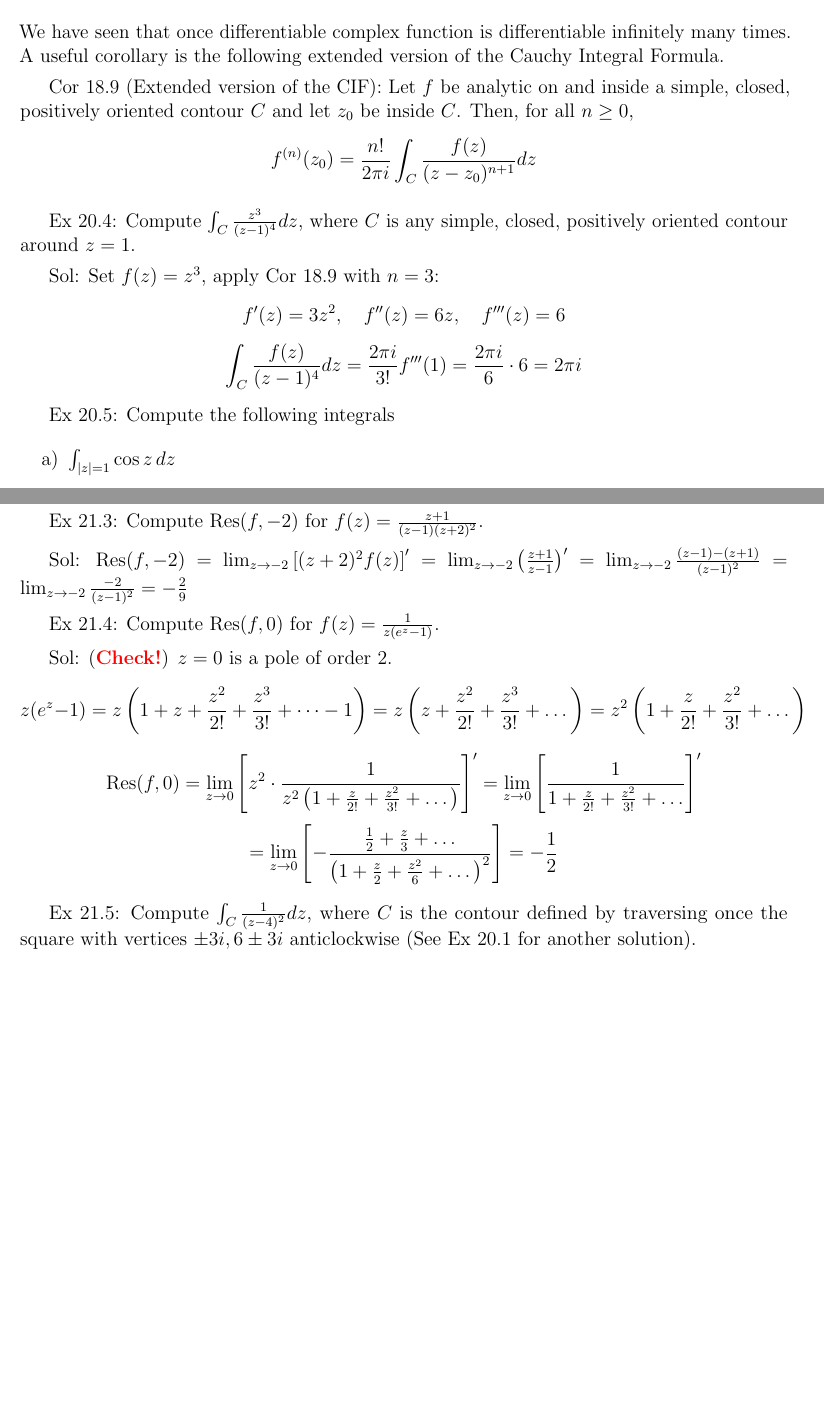
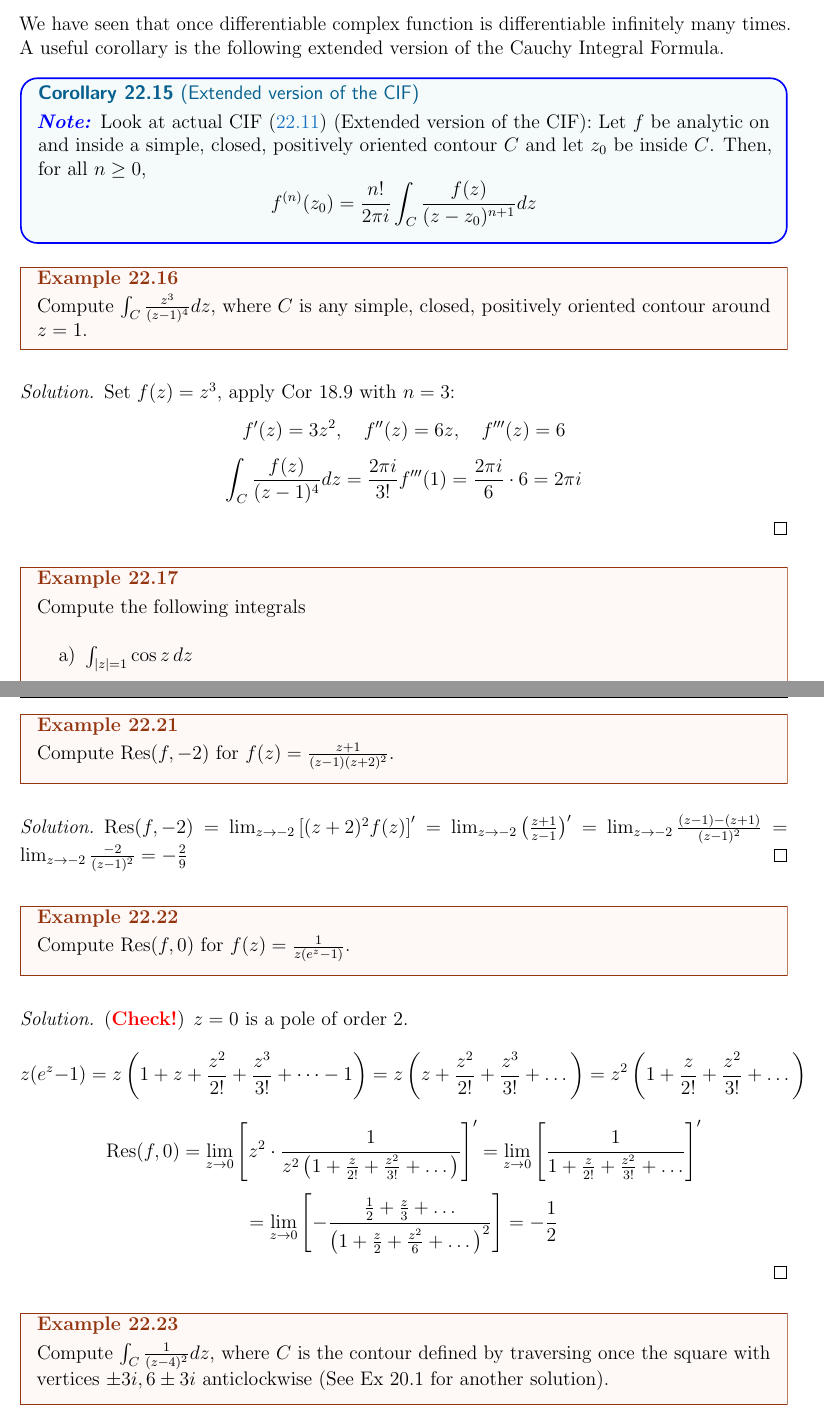
Before and after one commit to ApplenWorm/2023, a LaTeX paper (2024/MTH5103/notes/final_complex_variable/main.tex, which reads 2024/MTH5103/notes/final_complex_variable/input/note03.tex, 2024/MTH5103/notes/final_complex_variable/input/note10.tex): two parts of pages 103 and 105 of 120 before the commit and two parts of pages 103 and 106 of 121 after it, joined at a grey line, cut so that both start at the same text, the shorter picture padded with empty space. The pictures show the PDF file 2024/MTH5103/notes/final_complex_variable/main.pdf that the author committed with the source.

Commit message:
BROOOTHER. Just updating
Making proper references ( i hope) and labels

```diff
--- a/2024/MTH5103/notes/final_complex_variable/input/note03.tex
+++ b/2024/MTH5103/notes/final_complex_variable/input/note03.tex
@@ -28,8 +28,9 @@ We extend the definition of limit to include the point at $\infty$:
     \end{enumerate}
 
 \begin{soln}
-    \begin{enumerate}[label=\alph*)] \item By Def 3.3 we need to find $\delta = \delta(R) > 0$ for a given $R > 0$: If $\left|\frac{1}{z-i}\right| > R$, then $|z - i| < \frac{1}{R}$, thus the choice $\delta = \frac{1}{R}$ finishes the proof.
-\item By Def 3.2 we need to find $R > 0$ for a given $\epsilon > 0$. If $\left|\frac{1}{z} - 0\right| = \frac{1}{|z|} < \epsilon$, then $|z| > \frac{1}{\epsilon}$, choose $R = \frac{1}{\epsilon}$ and finish.
+    \begin{enumerate}[label=\alph*)]
+        \item By Def 3.3 (\ref{definition:3.3})  we need to find $\delta = \delta(R) > 0$ for a given $R > 0$: If $\left|\frac{1}{z-i}\right| > R$, then $|z - i| < \frac{1}{R}$, thus the choice $\delta = \frac{1}{R}$ finishes the proof.
+\item By Def 3.2 (\ref{definition:3.2}) we need to find $R > 0$ for a given $\epsilon > 0$. If $\left|\frac{1}{z} - 0\right| = \frac{1}{|z|} < \epsilon$, then $|z| > \frac{1}{\epsilon}$, choose $R = \frac{1}{\epsilon}$ and finish.
     \end{enumerate}
 \end{soln}
 \end{example}
--- a/2024/MTH5103/notes/final_complex_variable/input/note10.tex
+++ b/2024/MTH5103/notes/final_complex_variable/input/note10.tex
@@ -11,7 +11,7 @@ We have proved Cauchy's theorem and have seen an important corollary of it - the
     In other words: once we know the value of $f$ at every point on $C$, we can compute its value at every point inside $C$.
 \end{theorem}
 \begin{proof}
-     Let $\epsilon > 0$. By Prop 6.5 $f$ is continuous $\Rightarrow$ there exists $\delta > 0$ such that if $|z-z_0| < \delta$, then $|f(z)-f(z_0)| < \epsilon$. Choose $R > 0$ such that $R < \delta$ and such that the disc of radius $R$ centered at $z_0$ is inside $C$. Let $C_0$ be the positively oriented boundary of that disc, parametrized by $\gamma(t) = z_0 + Re^{it}$, $0 \leq t \leq 2\pi$. We have:
+     Let $\epsilon > 0$. By Prop (\ref{proposition:6.5}) $f$ is continuous $\Rightarrow$ there exists $\delta > 0$ such that if $|z-z_0| < \delta$, then $|f(z)-f(z_0)| < \epsilon$. Choose $R > 0$ such that $R < \delta$ and such that the disc of radius $R$ centered at $z_0$ is inside $C$. Let $C_0$ be the positively oriented boundary of that disc, parametrized by $\gamma(t) = z_0 + Re^{it}$, $0 \leq t \leq 2\pi$. We have:
     \begin{equation*}
 \oint_C \frac{f(z)}{z-z_0} dz = \oint_{C_0} \frac{f(z)}{z-z_0} dz = \oint_{C_0} \frac{f(z) - f(z_0) + f(z_0)}{z-z_0} dz
 \end{equation*}
@@ -26,17 +26,16 @@ $z \in C_0 \Rightarrow |z-z_0| = R$
 
 But $\epsilon > 0$ is arbitrary, therefore we conclude that $I = 0$.
 \end{proof}
-\begin{example}
-
-    Ex 20.2: Compute $\oint_C \frac{z}{(9-z^2)(z+i)} dz$, where $C$ is the positively oriented circle centered at the origin of radius 2.
+\begin{example}\label{example:20.2}
+     Compute $\oint_C \frac{z}{(9-z^2)(z+i)} dz$, where $C$ is the positively oriented circle centered at the origin of radius 2.
 \end{example}
 \begin{soln}
 
-    Sol: Note: $f(z) = \frac{z}{(9-z^2)(z+i)}$ has simple poles at $z = -i, \pm 3$ (\verifythis) and only $z = -i$ is enclosed by $C$. Therefore:
+ \emphi{Note:} $f(z) = \frac{z}{(9-z^2)(z+i)}$ has simple poles at $z = -i, \pm 3$ (\verifythis) and only $z = -i$ is enclosed by $C$. Therefore:
     \begin{equation*}
         \oint_C \frac{z}{(9-z^2)(z+i)} dz = \oint_C \frac{f(z)}{z+i} dz,
     \end{equation*}
-    where $f(z) = \frac{z}{9-z^2}$ is analytic on and everywhere inside $C$. By CIF ( 18.7) \ref{theorem:Cauchy.Integral.formula.18.7}:
+    where $f(z) = \frac{z}{9-z^2}$ is analytic on and everywhere inside $C$. By CIF ( 18.7)(\ref{theorem:Cauchy.Integral.formula.18.7}:
     %%%%%%
     $\int_C \frac{f(z)}{z+i} dz = 2\pi i f(-i) = 2\pi i \frac{-i}{-i-2} = 2\pi i \frac{-i}{-3} = \frac{\pi}{5}$.
 \end{soln}
@@ -49,7 +48,10 @@ b) $C_2 = \{z \in \mathbb{C}: |z + 2 + 3i| = 4\}$
 c) $C_3 = \{z \in \mathbb{C}: |z + 1| = 1\}$
 d) $C_4 = \{z \in \mathbb{C}: |z + 1 + i| = 5\}$
 
-Sol: First: $z^2 + 2z - 3 = 0 \iff z = 1, z = -3$.
+\end{example}
+\begin{soln}
+
+     First: $z^2 + 2z - 3 = 0 \iff z = 1, z = -3$.
 
     a) Inside $C_1$ the denominator is equal to 0 only at $z = 1$. Rewrite: $\int_{C_1} \frac{z^2 + 1}{z^2 + 2z - 3} dz = \int_{C_1} \frac{z^2 + 1}{z+3} \cdot \frac{1}{z-1} dz = \int_{C_1} \frac{f(z)}{z-1} dz$, where $f(z) = \frac{z^2 + 1}{z+3}$ is analytic on and everywhere inside $C_1$. Hence, by CIF: $\int_{C_1} \frac{f(z)}{z-1} dz = 2\pi i f(1) = 2\pi i \frac{1}{2} = \pi i$.
 
@@ -67,7 +69,7 @@ One can compute this integral by several different ways. We will use the general
 $\tilde{C_1} = \{z \in \mathbb{C}: |z - 1| = \frac{1}{3}\}, \tilde{C_2} = \{z \in \mathbb{C}: |z + 3| = \frac{1}{3}\}$
 
 Then $\tilde{C_1} \cap \tilde{C_2} = \emptyset$ and $\tilde{C_1}, \tilde{C_2}$ lie interior to $C_4$. Then $f(z)$ is analytic in a domain that contains $C_4, \tilde{C_1}, \tilde{C_2}$, and the region between them.
-Therefore, by the generalized Deformation Principle (Cor 18.6):
+Therefore, by the generalized Deformation Principle (Cor (\ref{corollary:18.6})):
 \[ \int_{C_4} \frac{z^2 + 1}{z^2 + 2z - 3} dz = \int_{\tilde{C_1}} \frac{z^2 + 1}{z^2 + 2z - 3} dz + \int_{\tilde{C_2}} \frac{z^2 + 1}{z^2 + 2z - 3} dz \]
 $\tilde{C_1}$ and $\tilde{C_2}$ are positively oriented (anticlockwise)
 
@@ -105,14 +110,20 @@ Note: one cannot always differentiate under an integral in this manner. We shoul
 \lecture{29+30}{Cauchy Integral Formula continuation.}
 We have seen that once differentiable complex function is differentiable infinitely many times. A useful corollary is the following extended version of the Cauchy Integral Formula.
 
-Cor 18.9 (Extended version of the CIF): Let $f$ be analytic on and inside a simple, closed, positively oriented contour $C$ and let $z_0$ be inside $C$. Then, for all $n \ge 0$,
+\begin{corollary}[Extended version of the CIF]\label{corollary:18.9}
+    \emphi{Note:} Look at actual CIF (\ref{theorem:Cauchy.Integral.formula.18.7})
+    (Extended version of the CIF): Let $f$ be analytic on and inside a simple, closed, positively oriented contour $C$ and let $z_0$ be inside $C$. Then, for all $n \ge 0$,
     \[
         f^{(n)}(z_0) = \frac{n!}{2\pi i} \int_C \frac{f(z)}{(z-z_0)^{n+1}} dz
         \]
+    \end{corollary}
 
-Ex 20.4: Compute $\int_C \frac{z^3}{(z-1)^4} dz$, where $C$ is any simple, closed, positively oriented contour around $z=1$.
+    \begin{example}\label{example:20.4}
+        Compute $\int_C \frac{z^3}{(z-1)^4} dz$, where $C$ is any simple, closed, positively oriented contour around $z=1$.
+    \end{example}
 
-Sol: Set $f(z) = z^3$, apply Cor 18.9 with $n=3$:
+    \begin{soln}
+      Set $f(z) = z^3$, apply Cor 18.9 with $n=3$:
         \[
             f'(z) = 3z^2, \quad f''(z) = 6z, \quad f'''(z) = 6
             \]
@@ -120,13 +131,17 @@ f'(z) = 3z^2, \quad f''(z) = 6z, \quad f'''(z) = 6
                 \int_C \frac{f(z)}{(z-1)^4} dz = \frac{2\pi i}{3!} f'''(1) = \frac{2\pi i}{6} \cdot 6 = 2\pi i
                 \]
 
-Ex 20.5: Compute the following integrals
+            \end{soln}
+
+\begin{example}\label{example:20.5}
+    Compute the following integrals
                 \begin{enumerate}
                     \item[a)] $\int_{|z|=1} \cos z \, dz$
                     \item[b)] $\int_{|z-3|=6} \frac{z}{(z-2)^2(z+5)} dz$
                 \end{enumerate}
+            \end{example}
 
-Sol:
+\begin{soln}
 \begin{enumerate}
                     \item[a)] Set $f(z) = \cos z$. It is analytic in $\{z \in \mathbb{C}: |z| \le 1\}$. Thus, by Cor 18.9 with $n=2$, since $f'(z) = -\sin z$, $f''(z) = -\cos z$, $f''(0) = -1$,
                     \[
@@ -161,7 +177,7 @@ We shall sketch the proof of the case where $z_1, \dots, z_n$ are simple poles o
 
         If $z_k$ is a removable singularity: By definition, $f$ can be extended to an analytic function everywhere inside $C_k$, thus by Cauchy's Theorem $\int_{C_k} f(z) dz = 0$. But in this case $\text{Res}(f, z_k) = 0$ as well.
 
-        If $z_k$ is a simple pole, then by Prop 16.2 ($m=1$) $f(z) = \frac{\varphi(z)}{z-z_k}$ where $\varphi(z)$ is analytic at $z_k$, therefore by CIF ( 18.7) \ref{theorem:Cauchy.Integral.formula.18.7}
+        If $z_k$ is a simple pole, then by Prop (\ref{proposition:16.2}) ($m=1$) $f(z) = \frac{\varphi(z)}{z-z_k}$ where $\varphi(z)$ is analytic at $z_k$, therefore by CIF ( 18.7) \ref{theorem:Cauchy.Integral.formula.18.7}
         \[
             \int_{C_k} f(z) dz = \int_{C_k} \frac{\varphi(z)}{z-z_k} dz = 2\pi i \varphi(z_k)
             \]
@@ -170,4 +186,3 @@ We shall sketch the proof of the case where $z_1, \dots, z_n$ are simple poles o
 
         \end{proof}
 Now we can work out examples applying the Residue Theorem.
-\begin{example}
@@ -198,10 +215,12 @@ Multiply both sides by $(z-z_0)$ and take the limit when $z$ tends to $z_0$:
 
 
 (165)
+\begin{example}\label{example:21.2}Compute $\text{Res}(f, z_0)$ for $f(z) = \frac{3+4z}{(z+2)(z-i)}$ at $i, -2$.
+\end{example}
 
-Ex 21.2: Compute $\text{Res}(f, z_0)$ for $f(z) = \frac{3+4z}{(z+2)(z-i)}$ at $i, -2$.
+\begin{soln}
 
-Sol: $z_0 = i$ is a simple pole since $\frac{3+4z}{z+2}|_{z=i} = \frac{3+4i}{i+2} \neq 0$ (and it is analytic at a neighborhood of $i$ and at $i$). In the same way (\verifythis) $z_0 = -2$ is a simple pole. Thus, from
+    $z_0 = i$ is a simple pole since $\frac{3+4z}{z+2}|_{z=i} = \frac{3+4i}{i+2} \neq 0$ (and it is analytic at a neighborhood of $i$ and at $i$). In the same way (\verifythis) $z_0 = -2$ is a simple pole. Thus, from
     \[
         \text{Res}(f, -2) = \lim_{z \to -2} (z+2) \frac{3+4z}{(z+2)(z-i)} = \frac{3+4z}{z-i}|_{z=-2} = \frac{-5}{-2-i} = \frac{5}{2+i} = 2-i
         \]
@@ -211,17 +230,25 @@ Sol: $z_0 = i$ is a simple pole since $\frac{3+4z}{z+2}|_{z=i} = \frac{3+4i}{i+2
 
             Now the case of a pole of order $m$.
 
-By Prop 16.2 if $z_0$ is a pole of order $m$, then $\text{Res}(f, z_0) = \frac{\varphi^{(m-1)}(z_0)}{(m-1)!}$ where $f(z) = \frac{\varphi(z)}{(z-z_0)^m}$, $\varphi$ is analytic at a neighborhood of $z_0$ and $\varphi(z_0) \neq 0$. Thus, it is equivalent to:
+            By Prop (\ref{proposition:16.2}) if $z_0$ is a pole of order $m$, then $\text{Res}(f, z_0) = \frac{\varphi^{(m-1)}(z_0)}{(m-1)!}$ where $f(z) = \frac{\varphi(z)}{(z-z_0)^m}$, $\varphi$ is analytic at a neighborhood of $z_0$ and $\varphi(z_0) \neq 0$. Thus, it is equivalent to:
 
             (\verifythis) $\text{Res}(f, z_0) = \frac{1}{(m-1)!} \lim_{z \to z_0} \left[ (z-z_0)^m f(z) \right]^{(m-1)}$
+        \end{soln}
 
-Ex 21.3: Compute $\text{Res}(f, -2)$ for $f(z) = \frac{z+1}{(z-1)(z+2)^2}$.
+\begin{example}\label{example:21.3}
+    Compute $\text{Res}(f, -2)$ for $f(z) = \frac{z+1}{(z-1)(z+2)^2}$.
+\end{example}
 
-Sol: $\text{Res}(f, -2) = \lim_{z \to -2} \left[ (z+2)^2 f(z) \right]' = \lim_{z \to -2} \left( \frac{z+1}{z-1} \right)' = \lim_{z \to -2} \frac{(z-1) - (z+1)}{(z-1)^2} = \lim_{z \to -2} \frac{-2}{(z-1)^2} = -\frac{2}{9}$
+\begin{soln}
 
-Ex 21.4: Compute $\text{Res}(f, 0)$ for $f(z) = \frac{1}{z(e^z - 1)}$.
+  $\text{Res}(f, -2) = \lim_{z \to -2} \left[ (z+2)^2 f(z) \right]' = \lim_{z \to -2} \left( \frac{z+1}{z-1} \right)' = \lim_{z \to -2} \frac{(z-1) - (z+1)}{(z-1)^2} = \lim_{z \to -2} \frac{-2}{(z-1)^2} = -\frac{2}{9}$
+\end{soln}
 
-Sol: (\verifythis) $z=0$ is a pole of order 2.
+\begin{example}\label{example:21.4}
+    Compute $\text{Res}(f, 0)$ for $f(z) = \frac{1}{z(e^z - 1)}$.
+\end{example}
+\begin{soln}
+    (\verifythis) $z=0$ is a pole of order 2.
     \[
         z(e^z - 1) = z \left( 1 + z + \frac{z^2}{2!} + \frac{z^3}{3!} + \dots - 1 \right) = z \left( z + \frac{z^2}{2!} + \frac{z^3}{3!} + \dots \right) = z^2 \left( 1 + \frac{z}{2!} + \frac{z^2}{3!} + \dots \right)
         \]
@@ -234,9 +262,16 @@ z(e^z - 1) = z \left( 1 + z + \frac{z^2}{2!} + \frac{z^3}{3!} + \dots - 1 \right
 
-Ex 21.5: Compute $\int_C \frac{1}{(z-4)^2} dz$, where $C$ is the contour defined by traversing once the square with vertices $\pm 3i, 6 \pm 3i$ anticlockwise (See Ex 20.1 for another solution).
 
-Sol: $z=4$ is a pole of order 2 of $\frac{1}{(z-4)^2}$ (Justify!). Other than at $z=4$ the function $\frac{1}{(z-4)^2}$ is analytic. Thus by Prop 16.2 for $\varphi(z) = 1$: $\text{Res} \left( \frac{1}{(z-4)^2}, 4 \right) = \varphi'(4) = 1' = 0$.
+\begin{example}\label{example:21.5}
 
-By the Residue Theorem:
+    Compute $\int_C \frac{1}{(z-4)^2} dz$, where $C$ is the contour defined by traversing once the square with vertices $\pm 3i, 6 \pm 3i$ anticlockwise (See Ex 20.1 for another solution).
+\end{example}
+
+\begin{soln}
+
+
+$z=4$ is a pole of order 2 of $\frac{1}{(z-4)^2}$ (Justify!). Other than at $z=4$ the function $\frac{1}{(z-4)^2}$ is analytic. Thus by Prop (\ref{proposition:16.2}) for $\varphi(z) = 1$: $\text{Res} \left( \frac{1}{(z-4)^2}, 4 \right) = \varphi'(4) = 1' = 0$.
+
+    By the Residue Theorem(\ref{theorem:residue.19.1}):
     \[
         \int_C \frac{1}{(z-4)^2} dz = 2\pi i \text{Res} \left( \frac{1}{(z-4)^2}, 4 \right) = 2\pi i \cdot 0 = 0
         \]
@@ -244,8 +280,13 @@ By the Residue Theorem:
 (166)
 
-Ex 21.6: Compute $\int_C \frac{dz}{(z-1)(z-2)}$ where $C$ is some closed, simple, positively oriented contour.
+\begin{example}\label{example:21.6}
 
-Sol: $f(z) = \frac{1}{(z-1)(z-2)}$ has 2 simple poles $z=1, z=2$ (\verifythis !)
+    Compute $\int_C \frac{dz}{(z-1)(z-2)}$ where $C$ is some closed, simple, positively oriented contour.
+\end{example}
+
+\begin{soln}
+
+ $f(z) = \frac{1}{(z-1)(z-2)}$ has 2 simple poles $z=1, z=2$ (\verifythis !)
     $\text{Res}(f, 1) = -1$, $\text{Res}(f, 2) = 1$. Thus:
     \[
         \int_C \frac{dz}{(z-1)(z-2)} = \begin{cases}
@@ -261,13 +302,18 @@ Sol: In the disc $\{z \in \mathbb{C}: |z| \le 3\}$ the function $f(z) = \frac{z+
+\end{example}
+
+\begin{soln}
+
+     In the disc $\{z \in \mathbb{C}: |z| \le 3\}$ the function $f(z) = \frac{z+1}{(z-1)(z+2)^2}$ has 2 isolated singularities - poles at $z=1$ and at $z=-2$ (\verifythis). Therefore, by the Residue Theorem (\ref{theorem:residue.19.1})
 \[
 \int_{|z|=3} f(z) dz = 2\pi i \left[ \text{Res}(f, 1) + \text{Res}(f, -2) \right]
 \]
 
-$z=-2$: By Prop 16.2 $f(z) = \frac{\varphi(z)}{(z+2)^2}$ where $\varphi(z) = \frac{z+1}{z-1}$ is analytic at a neighborhood of $z=-2$ and at $z=-2$, and $\varphi(-2) = \frac{1}{3} \neq 0$ (for $m=2$).
+$z=-2$: By Prop (\ref{proposition:16.2}) $f(z) = \frac{\varphi(z)}{(z+2)^2}$ where $\varphi(z) = \frac{z+1}{z-1}$ is analytic at a neighborhood of $z=-2$ and at $z=-2$, and $\varphi(-2) = \frac{1}{3} \neq 0$ (for $m=2$).
 \[
 \text{Res}(f, -2) = \varphi'(-2) = \left. \frac{(z-1) - (z+1)}{(z-1)^2} \right|_{z=-2} = -\frac{2}{9}
 \]
 
-$z=1$: By Prop 16.2 $f(z) = \frac{\varphi(z)}{z-1}$ where $\varphi(z) = \frac{z+1}{(z+2)^2}$ is analytic at a neighborhood of $z=1$ and at $z=1$, and $\varphi(1) = \frac{2}{9} \neq 0$.
+$z=1$: By Prop (\ref{proposition:16.2}) $f(z) = \frac{\varphi(z)}{z-1}$ where $\varphi(z) = \frac{z+1}{(z+2)^2}$ is analytic at a neighborhood of $z=1$ and at $z=1$, and $\varphi(1) = \frac{2}{9} \neq 0$.
 \[
 \text{Res}(f, 1) = \varphi(1) = \frac{2}{9}
 \]
@@ -317,13 +363,12 @@ One can deduce: we can show that $f$ must be a constant function (EXERCISE).
 
 \end{example}
 
-\begin{example}
-
-    Ex 22.2: Obtain an estimate on the absolute value of the $n$-th derivative of an analytic function $f$ in the disc $|z-z_0| \le R$.
+\begin{example}\label{example:22.2}
+    Obtain an estimate on the absolute value of the $n$-th derivative of an analytic function $f$ in the disc $|z-z_0| \le R$.
 
     \begin{soln}
 
-        Sol: By the Maximum Modulus Principle $\max |f(z)|$ is attained on the circle $|z-z_0| = R$ (depends only on $R$). Denote $\max |f(z)| = MR$. To estimate $|f^{(n)}(z_0)|$ we use Cor 18.6 (extended CIF) and Prop 17.5 (ML inequality):
+    By the Maximum Modulus Principle(\ref{theorem:Max.Modulus.Principle.20.2}) $\max |f(z)|$ is attained on the circle $|z-z_0| = R$ (depends only on $R$). Denote $\max |f(z)| = MR$. To estimate $|f^{(n)}(z_0)|$ we use Cor 18.6 (extended CIF) and Prop 17.5 (ML inequality):
         \[
             |f^{(n)}(z_0)| = \left| \frac{n!}{2\pi i} \int_{|z-z_0|=R} \frac{f(z)}{(z-z_0)^{n+1}} dz \right| \le \frac{n!}{2\pi} \frac{MR}{R^{n+1}} 2\pi R = \frac{n! MR}{R^n}
             \]
```
Also changed, not shown: 2024/MTH5103/notes/final_complex_variable/input/note01.tex (+5 -4 lines), 2024/MTH5103/notes/final_complex_variable/input/note02.tex (+1 -1 lines), 2024/MTH5103/notes/final_complex_variable/input/note04.tex (+5 -4 lines), 2024/MTH5103/notes/final_complex_variable/input/note05.tex (+7 -5 lines), 2024/MTH5103/notes/final_complex_variable/input/note11.tex (+20 -6 lines), 2024/MTH5103/notes/final_complex_variable/main.tex (+1 -1 lines), 2024/MTH5103/notes/final_complex_variable/main.pdf, 2024/MTH5103/notes/final_complex_variable/input/note03.tex (10 more changed lines), 2024/MTH5103/notes/final_complex_variable/input/note10.tex (38 more changed lines), 28 other files. Lines whose indentation alone changed are shown as unchanged.
